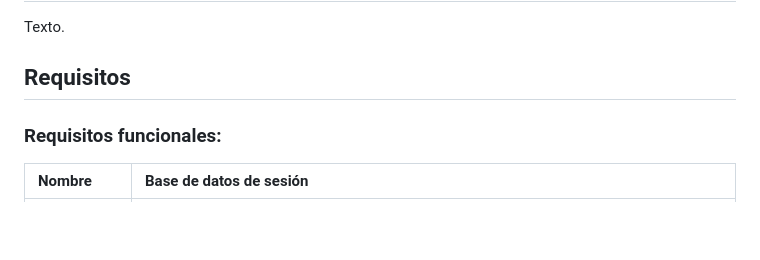
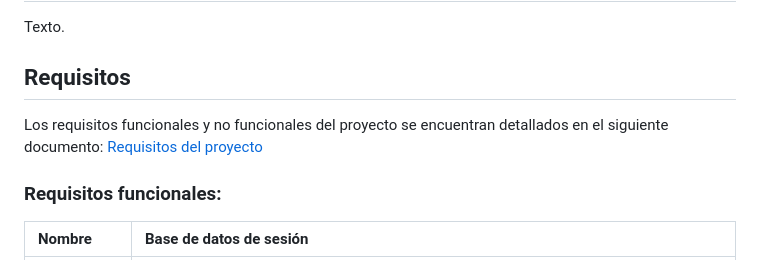
Before and after one commit to eluqm/CsoftwareGrupo03, a Markdown page: README.md, the part around the change. GitHub-like rendering; blank space fills up the shorter version.

```diff
--- a/README.md
+++ b/README.md
@@ -25,7 +25,7 @@ Actualmente hay estudiantes que por falta de atención del padre/apoderado ya qu
 Texto.
 
 ## Requisitos
-
+Los requisitos funcionales y no funcionales del proyecto se encuentran detallados en el siguiente documento: [Requisitos del proyecto](https://drive.google.com/file/d/1j5xsyA21bkWk6gz__MowmHE6-j_Wsw8z/view?usp=sharing)
 ### Requisitos funcionales:
 
 | **Nombre** | Base de datos de sesión |
```
